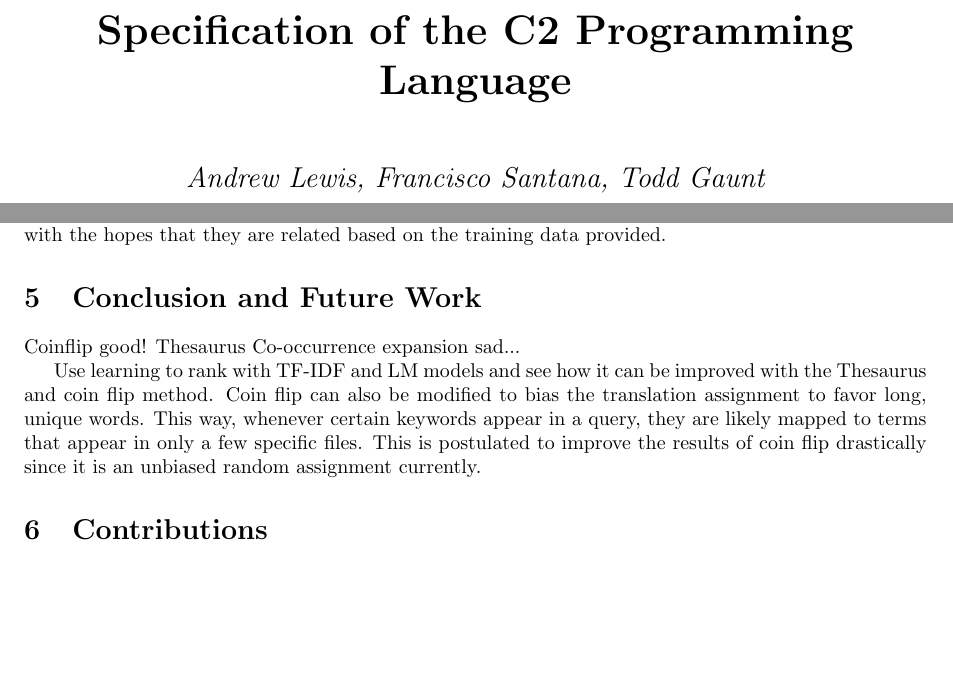
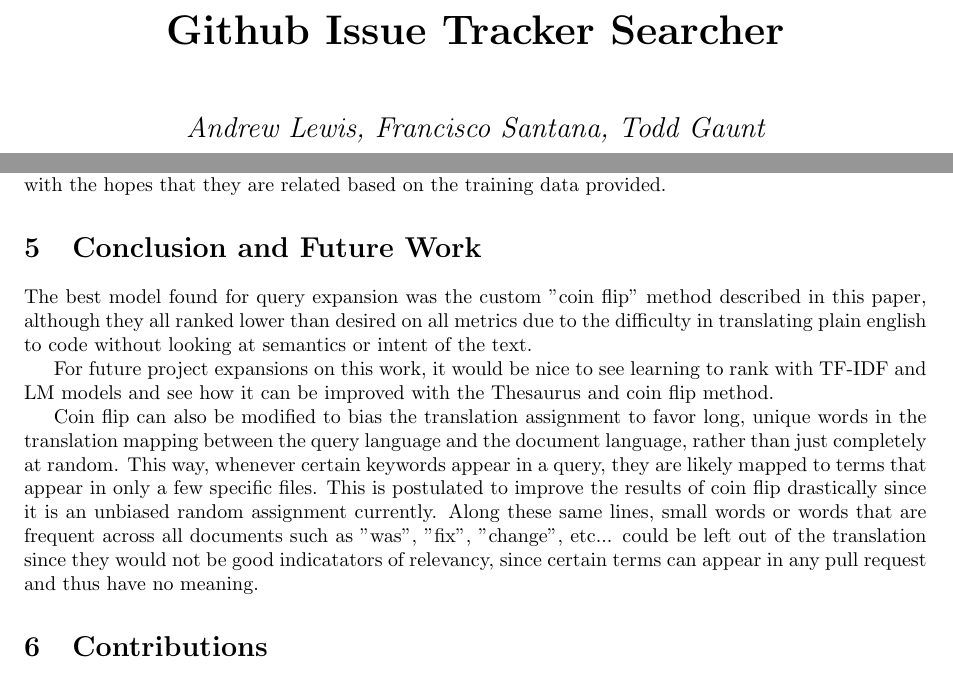
Before and after one commit to toddgaunt/ghits, a LaTeX document (report/report.tex): two parts of pages 1 and 4 of 4, joined at a grey line, cut at the place of the change, the shorter picture padded with empty space. Compiled offline with pdfLaTeX.

Commit message:
Update conclusion description about coin flip

```diff
--- a/report/report.tex
+++ b/report/report.tex
@@ -8,7 +8,7 @@
 
 \begin{document}
 \begin{center}
-  {\huge\bfseries Specification of the C2 Programming Language\par}
+  {\huge\bfseries Github Issue Tracker Searcher\par}
   \vspace{1cm}
   {\Large\itshape Andrew Lewis, Francisco Santana, Todd Gaunt\par}
   \vspace{0.5cm}
@@ -96,9 +96,24 @@
 
 \section{Conclusion and Future Work}
 
-Coinflip good! Thesaurus Co-occurrence expansion sad...
+The best model found for query expansion was the custom "coin flip" method described in
+this paper, although they all ranked lower than desired on all metrics due to the difficulty
+in translating plain english to code without looking at semantics or intent of the text.
 
-Use learning to rank with TF-IDF and LM models and see how it can be improved with the Thesaurus and coin flip method. Coin flip can also be modified to bias the translation assignment to favor long, unique words. This way, whenever certain keywords appear in a query, they are likely mapped to terms that appear in only a few specific files. This is postulated to improve the results of coin flip drastically since it is an unbiased random assignment currently.
+For future project expansions on this work, it would be nice to see learning to
+rank with TF-IDF and LM models and see how it can be improved with the Thesaurus
+and coin flip method.
+
+Coin flip can also be modified to bias the translation assignment to favor
+long, unique words in the translation mapping between the query language and the
+document language, rather than just completely at random. This way, whenever
+certain keywords appear in a query, they are likely mapped to terms that appear
+in only a few specific files. This is postulated to improve the results of coin
+flip drastically since it is an unbiased random assignment currently. Along
+these same lines, small words or words that are frequent across all documents
+such as "was", "fix", "change", etc... could be left out of the translation
+since they would not be good indicatators of relevancy, since certain terms can
+appear in any pull request and thus have no meaning.
 
 \section{Contributions}
 
```
